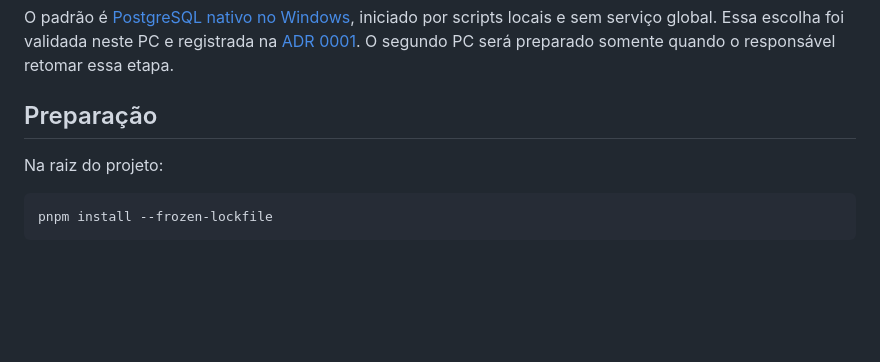
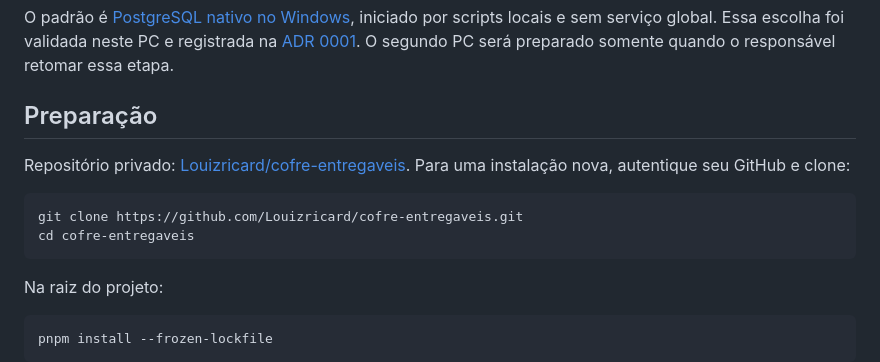
Before and after one commit to Louizricard/cofre-entregaveis, a Markdown page: README.md, the part around the change. GitHub-like rendering; blank space fills up the shorter version.

Commit message:
docs: registra repositorio privado e instrucao de clone

````diff
--- a/README.md
+++ b/README.md
@@ -30,6 +30,13 @@ Neste computador foi preparado um SDK portátil ignorado pelo Git em `.tools/flu
 O padrão é [PostgreSQL nativo no Windows](docs/windows-sem-docker.md), iniciado por scripts locais e sem serviço global. Essa escolha foi validada neste PC e registrada na [ADR 0001](docs/adr/0001-desenvolvimento-nativo.md). O segundo PC será preparado somente quando o responsável retomar essa etapa.
 
 ## Preparação
+
+Repositório privado: [Louizricard/cofre-entregaveis](https://github.com/Louizricard/cofre-entregaveis). Para uma instalação nova, autentique seu GitHub e clone:
+
+```sh
+git clone https://github.com/Louizricard/cofre-entregaveis.git
+cd cofre-entregaveis
+```
 
 Na raiz do projeto:
 
````
Also changed, not shown: docs/progress.md (+1 -1 lines).
